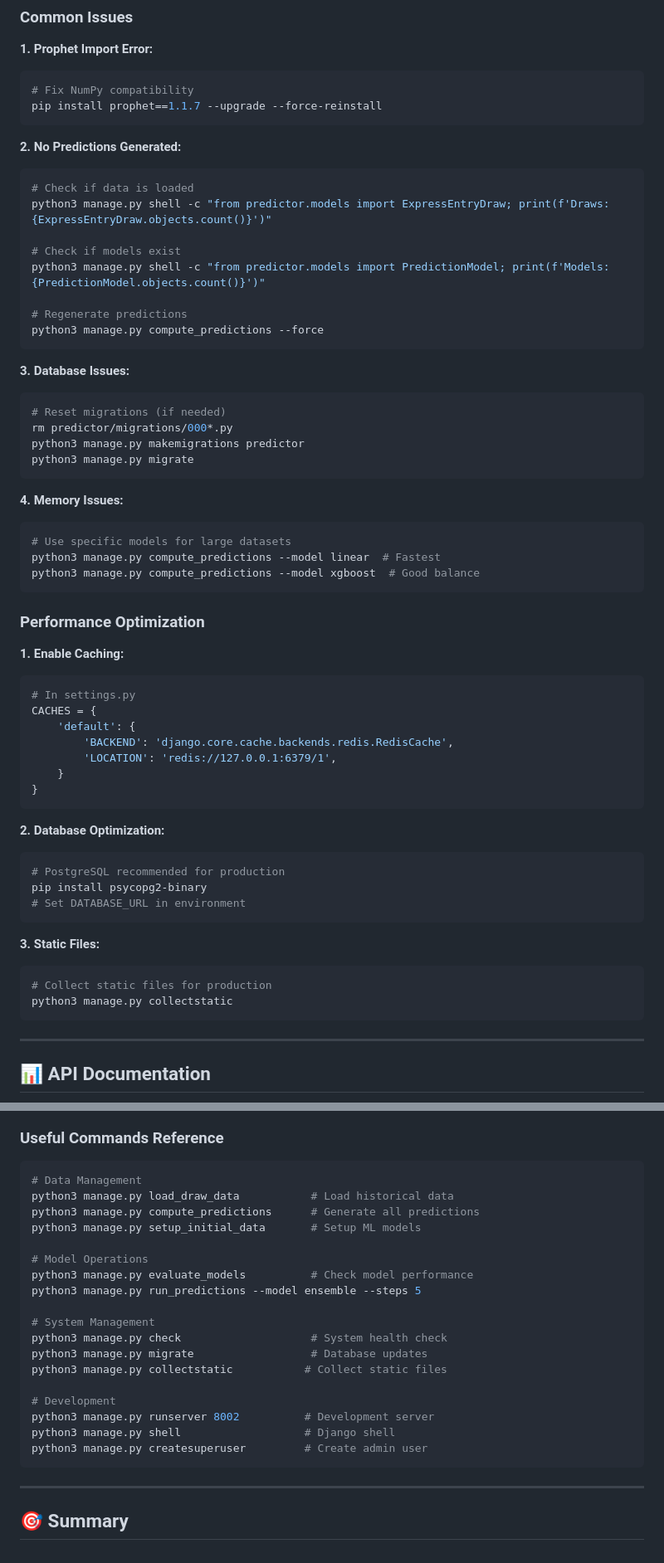
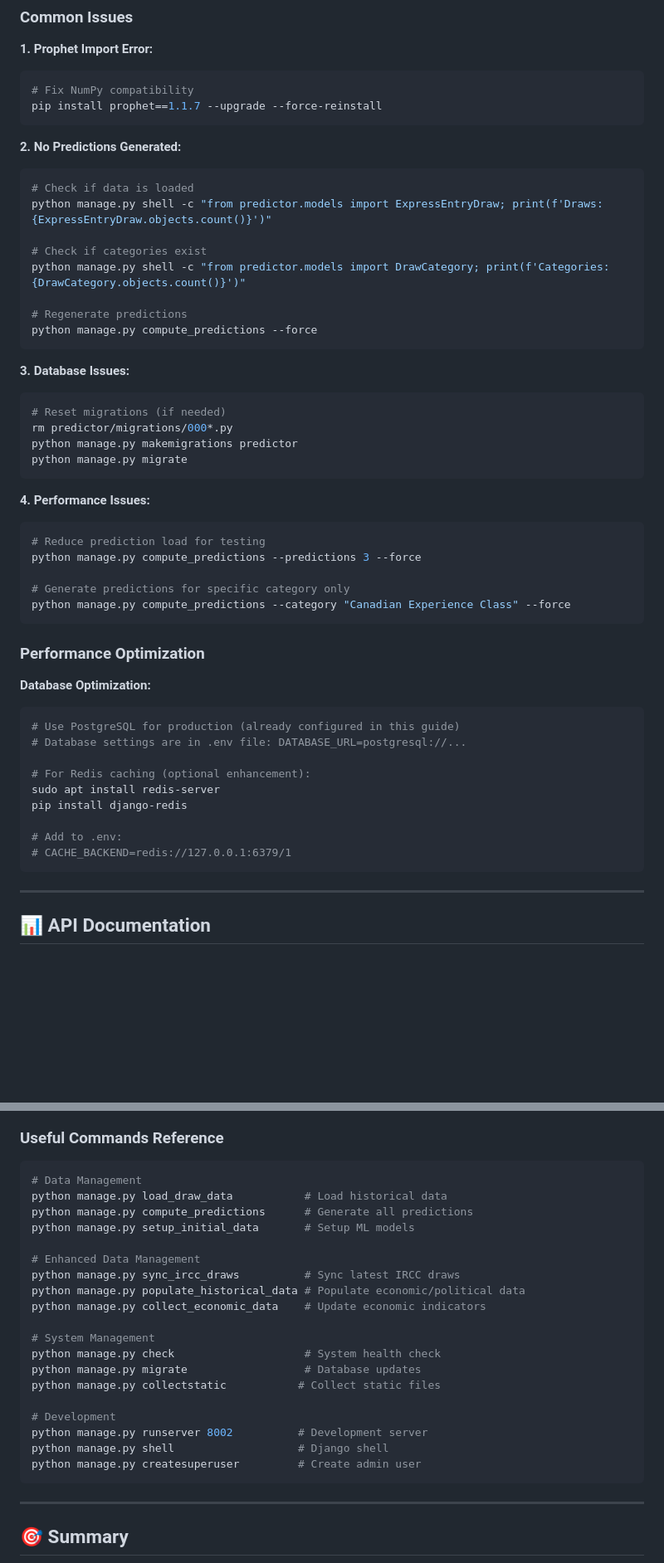
Before and after one commit to choxos/ExpressEntryPredictor, a Markdown page: DEPLOYMENT_GUIDE.md, 2 parts joined by grey strips. Shown at 83% size. Drawn GitHub-style; blank space fills up the shorter version.

Commit message:
DEPLOYMENT GUIDE FIX: Corrected all command references, removed non-existent commands, fixed commit reference, standardized python vs python3 usage, reorganized Nginx SSL setup for clarity, and removed redundant sections

````diff
--- a/DEPLOYMENT_GUIDE.md
+++ b/DEPLOYMENT_GUIDE.md
@@ -480,54 +462,45 @@ pip install prophet==1.1.7 --upgrade --force-reinstall
 **2. No Predictions Generated:**
 ```bash
 # Check if data is loaded
-python3 manage.py shell -c "from predictor.models import ExpressEntryDraw; print(f'Draws: {ExpressEntryDraw.objects.count()}')"
+python manage.py shell -c "from predictor.models import ExpressEntryDraw; print(f'Draws: {ExpressEntryDraw.objects.count()}')"
 
-# Check if models exist
-python3 manage.py shell -c "from predictor.models import PredictionModel; print(f'Models: {PredictionModel.objects.count()}')"
+# Check if categories exist
+python manage.py shell -c "from predictor.models import DrawCategory; print(f'Categories: {DrawCategory.objects.count()}')"
 
 # Regenerate predictions
-python3 manage.py compute_predictions --force
+python manage.py compute_predictions --force
 ```
 
 **3. Database Issues:**
 ```bash
 # Reset migrations (if needed)
 rm predictor/migrations/000*.py
-python3 manage.py makemigrations predictor
-python3 manage.py migrate
+python manage.py makemigrations predictor
+python manage.py migrate
 ```
 
-**4. Memory Issues:**
+**4. Performance Issues:**
 ```bash
-# Use specific models for large datasets
-python3 manage.py compute_predictions --model linear  # Fastest
-python3 manage.py compute_predictions --model xgboost  # Good balance
+# Reduce prediction load for testing
+python manage.py compute_predictions --predictions 3 --force
+
+# Generate predictions for specific category only
+python manage.py compute_predictions --category "Canadian Experience Class" --force
 ```
 
 ### Performance Optimization
 
-**1. Enable Caching:**
-```python
-# In settings.py
-CACHES = {
-    'default': {
-        'BACKEND': 'django.core.cache.backends.redis.RedisCache',
-        'LOCATION': 'redis://127.0.0.1:6379/1',
-    }
-}
-```
+**Database Optimization:**
+```bash
+# Use PostgreSQL for production (already configured in this guide)
+# Database settings are in .env file: DATABASE_URL=postgresql://...
 
-**2. Database Optimization:**
-```bash
-# PostgreSQL recommended for production
-pip install psycopg2-binary
-# Set DATABASE_URL in environment
-```
+# For Redis caching (optional enhancement):
+sudo apt install redis-server
+pip install django-redis
 
-**3. Static Files:**
-```bash
-# Collect static files for production
-python3 manage.py collectstatic
+# Add to .env:
+# CACHE_BACKEND=redis://127.0.0.1:6379/1
 ```
 
 ---
@@ -657,23 +630,24 @@ def health_check(request):
 
 ```bash
 # Data Management
-python3 manage.py load_draw_data           # Load historical data
-python3 manage.py compute_predictions      # Generate all predictions
-python3 manage.py setup_initial_data       # Setup ML models
+python manage.py load_draw_data           # Load historical data
+python manage.py compute_predictions      # Generate all predictions
+python manage.py setup_initial_data       # Setup ML models
 
-# Model Operations
-python3 manage.py evaluate_models          # Check model performance
-python3 manage.py run_predictions --model ensemble --steps 5
+# Enhanced Data Management
+python manage.py sync_ircc_draws          # Sync latest IRCC draws
+python manage.py populate_historical_data # Populate economic/political data
+python manage.py collect_economic_data    # Update economic indicators
 
 # System Management
-python3 manage.py check                    # System health check
-python3 manage.py migrate                  # Database updates
-python3 manage.py collectstatic           # Collect static files
+python manage.py check                    # System health check
+python manage.py migrate                  # Database updates
+python manage.py collectstatic           # Collect static files
 
 # Development
-python3 manage.py runserver 8002          # Development server
-python3 manage.py shell                   # Django shell
-python3 manage.py createsuperuser         # Create admin user
+python manage.py runserver 8002          # Development server
+python manage.py shell                   # Django shell
+python manage.py createsuperuser         # Create admin user
 ```
 
 ---
````
Also changed, not shown: other parts of DEPLOYMENT_GUIDE.md (+16 -34 lines).
